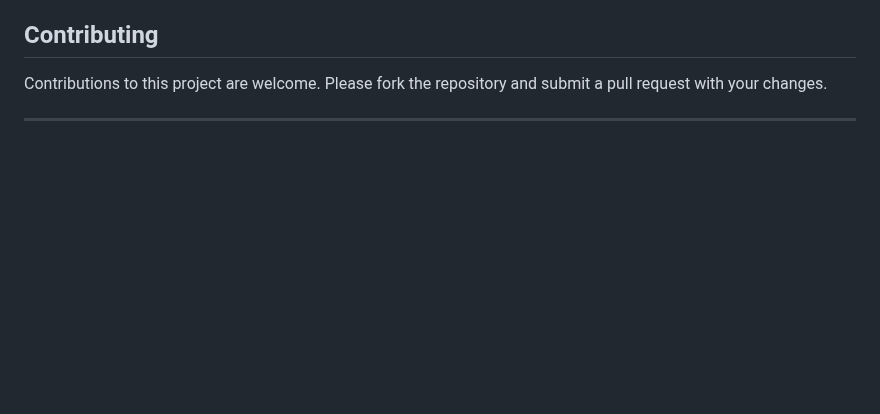
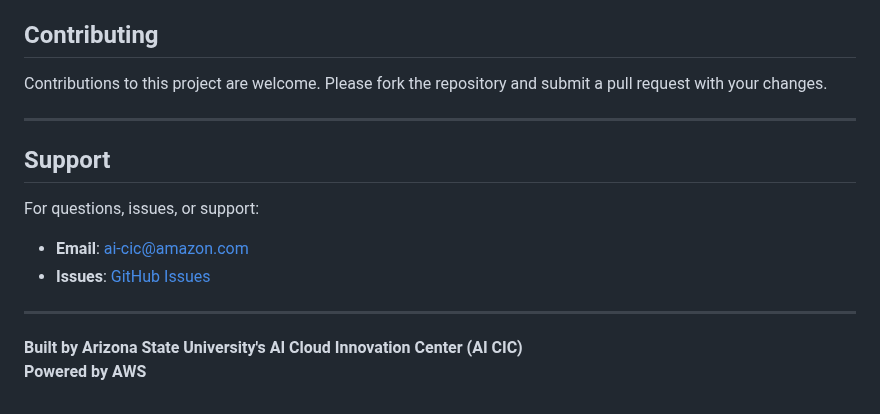
Before and after one commit to ASUCICREPO/PDF_Accessibility, a Markdown page: README.md, the part around the change. Drawn GitHub-style; blank space fills up the shorter version.

```diff
--- a/README.md
+++ b/README.md
@@ -234,3 +234,15 @@ This solution converts PDF documents to accessible HTML format while preserving
 Contributions to this project are welcome. Please fork the repository and submit a pull request with your changes.
 
 ---
+
+## Support
+
+For questions, issues, or support:
+
+- **Email**: ai-cic@amazon.com
+- **Issues**: [GitHub Issues](https://github.com/ASUCICREPO/PDF_Accessibility/issues)
+
+---
+
+**Built by Arizona State University's AI Cloud Innovation Center (AI CIC)**
+**Powered by AWS**
```
